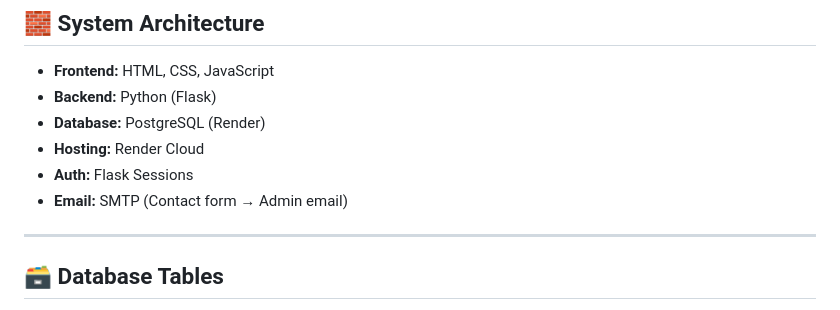
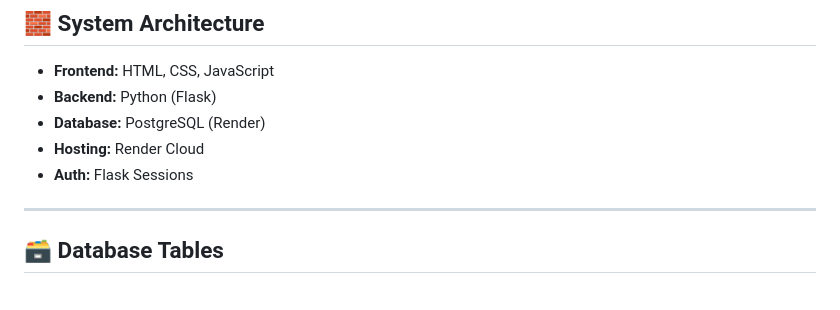
Before and after one commit to anshjw/Microproject, a Markdown page: README.md, the part around the change. Drawn GitHub-style.

Commit message:
Remove email section from README
Removed email section from README.

```diff
--- a/README.md
+++ b/README.md
@@ -66,7 +66,6 @@ This system provides a **secure, workflow-driven, role-based digital solution**.
 - **Database:** PostgreSQL (Render)
 - **Hosting:** Render Cloud
 - **Auth:** Flask Sessions
-- **Email:** SMTP (Contact form → Admin email)
 
 ---
 
```
